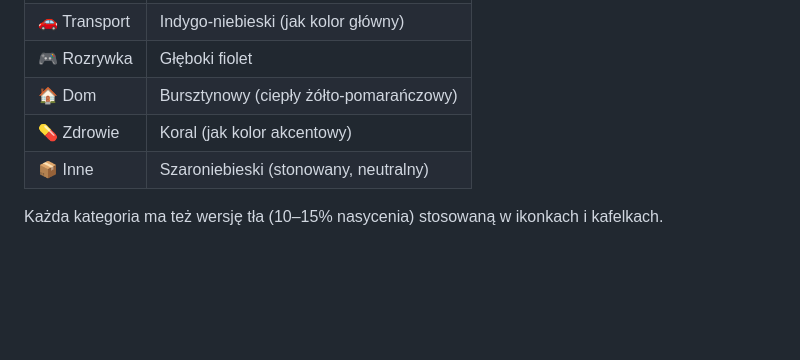
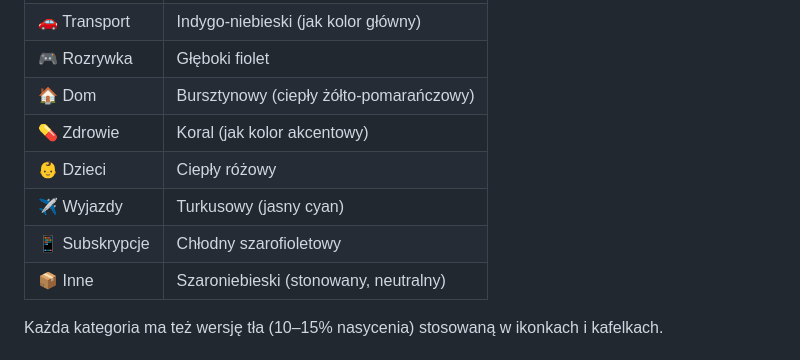
Before and after one commit to korzyb/housebudget, a Markdown page: docs/design-guide.md, the part around the change. Rendered like a GitHub page; blank space fills up the shorter version.

Commit message:
three new categories

```diff
--- a/docs/design-guide.md
+++ b/docs/design-guide.md
@@ -56,6 +56,9 @@ Kolory kategorii są spójne w obu motywach — w ciemnym nieco jaśniejsze dla
 | 🎮 Rozrywka | Głęboki fiolet |
 | 🏠 Dom | Bursztynowy (ciepły żółto-pomarańczowy) |
 | 💊 Zdrowie | Koral (jak kolor akcentowy) |
+| 👶 Dzieci | Ciepły różowy |
+| ✈️ Wyjazdy | Turkusowy (jasny cyan) |
+| 📱 Subskrypcje | Chłodny szarofioletowy |
 | 📦 Inne | Szaroniebieski (stonowany, neutralny) |
 
 Każda kategoria ma też wersję tła (10–15% nasycenia) stosowaną w ikonkach i kafelkach.
```
